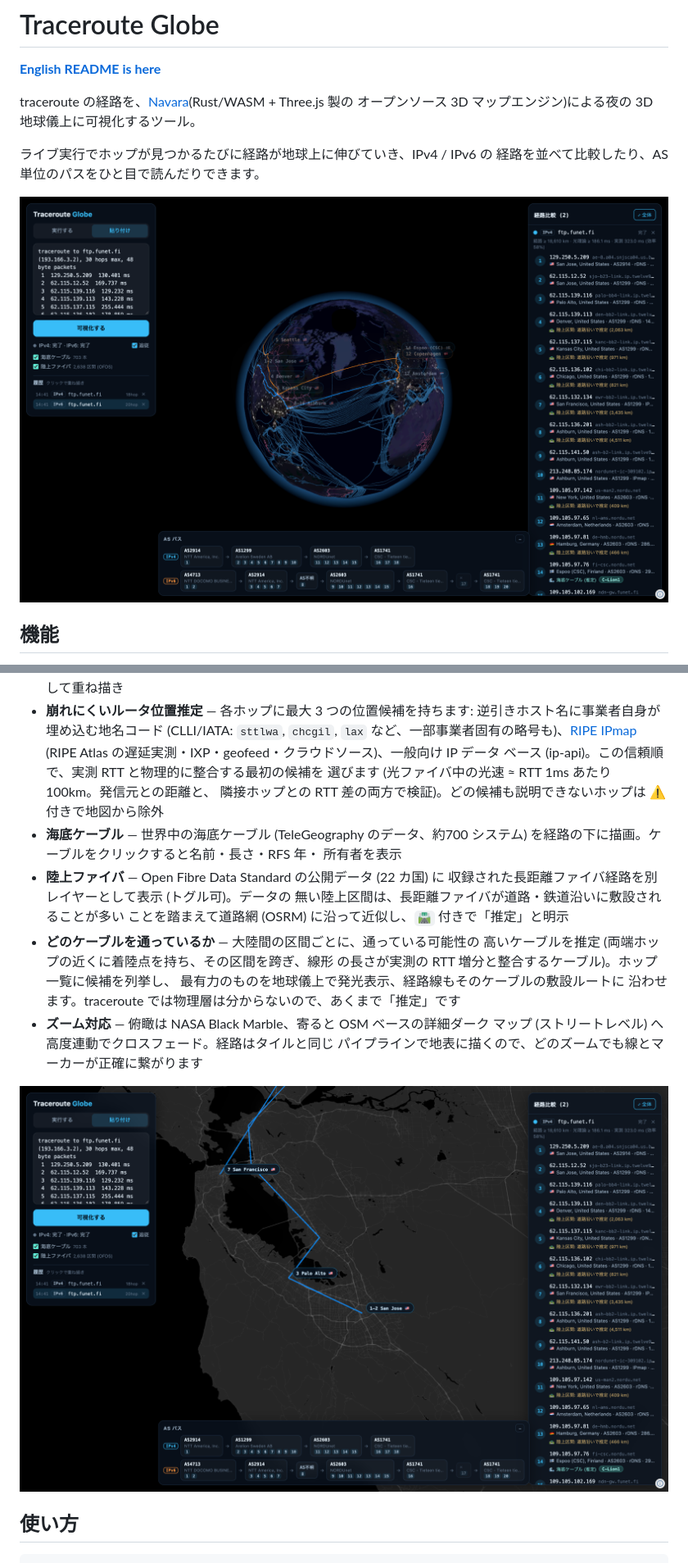
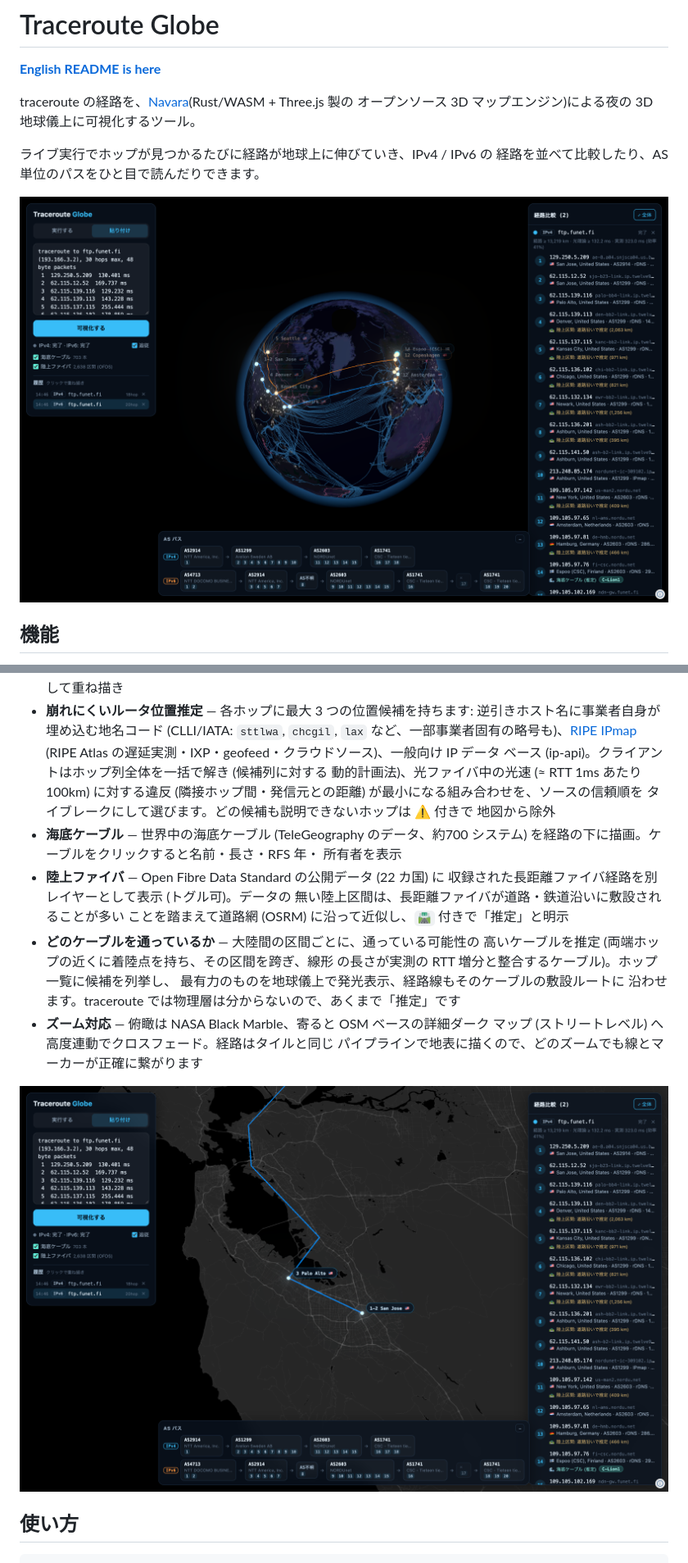
Before and after one commit to nnnnnnnnnke/traceroute-globe, a Markdown page: README.ja.md, 2 parts joined by grey strips. Shown at 82% size. Drawn GitHub-style; pictures changed too: docs/screenshot-detail.png, docs/screenshot-hero.png.

```diff
--- a/README.ja.md
+++ b/README.ja.md
@@ -31,10 +31,11 @@ traceroute の経路を、[Navara](https://navara.world/)(Rust/WASM + Three.js
   逆引きホスト名に事業者自身が埋め込む地名コード (CLLI/IATA: `sttlwa`,
   `chcgil`, `lax` など、一部事業者固有の略号も)、[RIPE IPmap](https://ipmap.ripe.net/)
   (RIPE Atlas の遅延実測・IXP・geofeed・クラウドソース)、一般向け IP データ
-  ベース (ip-api)。この信頼順で、実測 RTT と物理的に整合する最初の候補を
-  選びます (光ファイバ中の光速 ≈ RTT 1ms あたり 100km。発信元との距離と、
-  隣接ホップとの RTT 差の両方で検証)。どの候補も説明できないホップは ⚠
-  付きで地図から除外
+  ベース (ip-api)。クライアントはホップ列全体を一括で解き (候補列に対する
+  動的計画法)、光ファイバ中の光速 (≈ RTT 1ms あたり 100km) に対する違反
+  (隣接ホップ間・発信元との距離) が最小になる組み合わせを、ソースの信頼順を
+  タイブレークにして選びます。どの候補も説明できないホップは ⚠ 付きで
+  地図から除外
 - **海底ケーブル** — 世界中の海底ケーブル (TeleGeography のデータ、約700
   システム) を経路の下に描画。ケーブルをクリックすると名前・長さ・RFS 年・
   所有者を表示
```
Also changed, not shown: README.md (+5 -4 lines), 1 other file.
